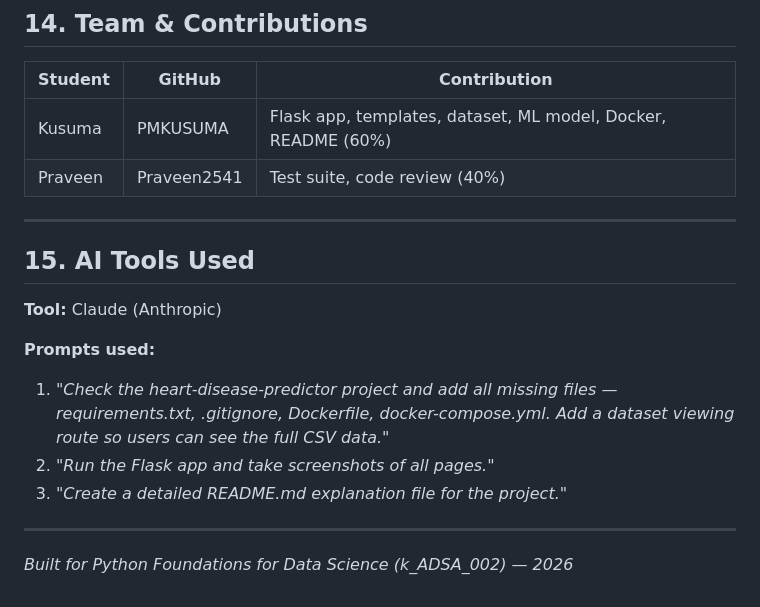
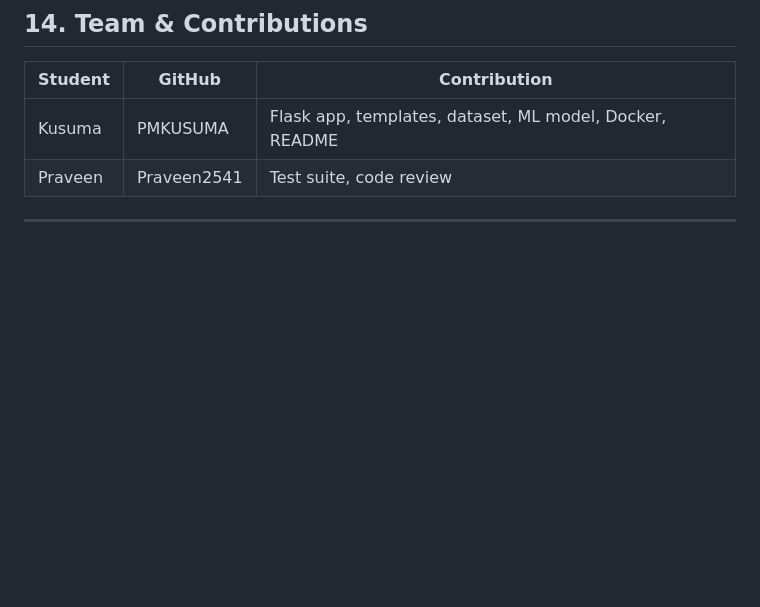
Before and after one commit to PMKUSUMA/heart-disease-predictor, a Markdown page: README.md, the part around the change. Rendered like a GitHub page; blank space fills up the shorter version.

Commit message:
Update contributions and remove AI tools section
Removed AI tools section and cleaned up contributions.

```diff
--- a/README.md
+++ b/README.md
@@ -338,20 +338,7 @@ pytest tests/ -v
 
 | Student | GitHub | Contribution |
 |---|---|---|
-| Kusuma | PMKUSUMA | Flask app, templates, dataset, ML model, Docker, README (60%) |
-| Praveen | Praveen2541 | Test suite, code review (40%) |
+| Kusuma | PMKUSUMA | Flask app, templates, dataset, ML model, Docker, README  |
+| Praveen | Praveen2541 | Test suite, code review  |
 
 ---
-
-## 15. AI Tools Used
-
-**Tool:** Claude (Anthropic)
-
-**Prompts used:**
-1. *"Check the heart-disease-predictor project and add all missing files — requirements.txt, .gitignore, Dockerfile, docker-compose.yml. Add a dataset viewing route so users can see the full CSV data."*
-2. *"Run the Flask app and take screenshots of all pages."*
-3. *"Create a detailed README.md explanation file for the project."*
-
----
-
-*Built for Python Foundations for Data Science (k_ADSA_002) — 2026*
```
